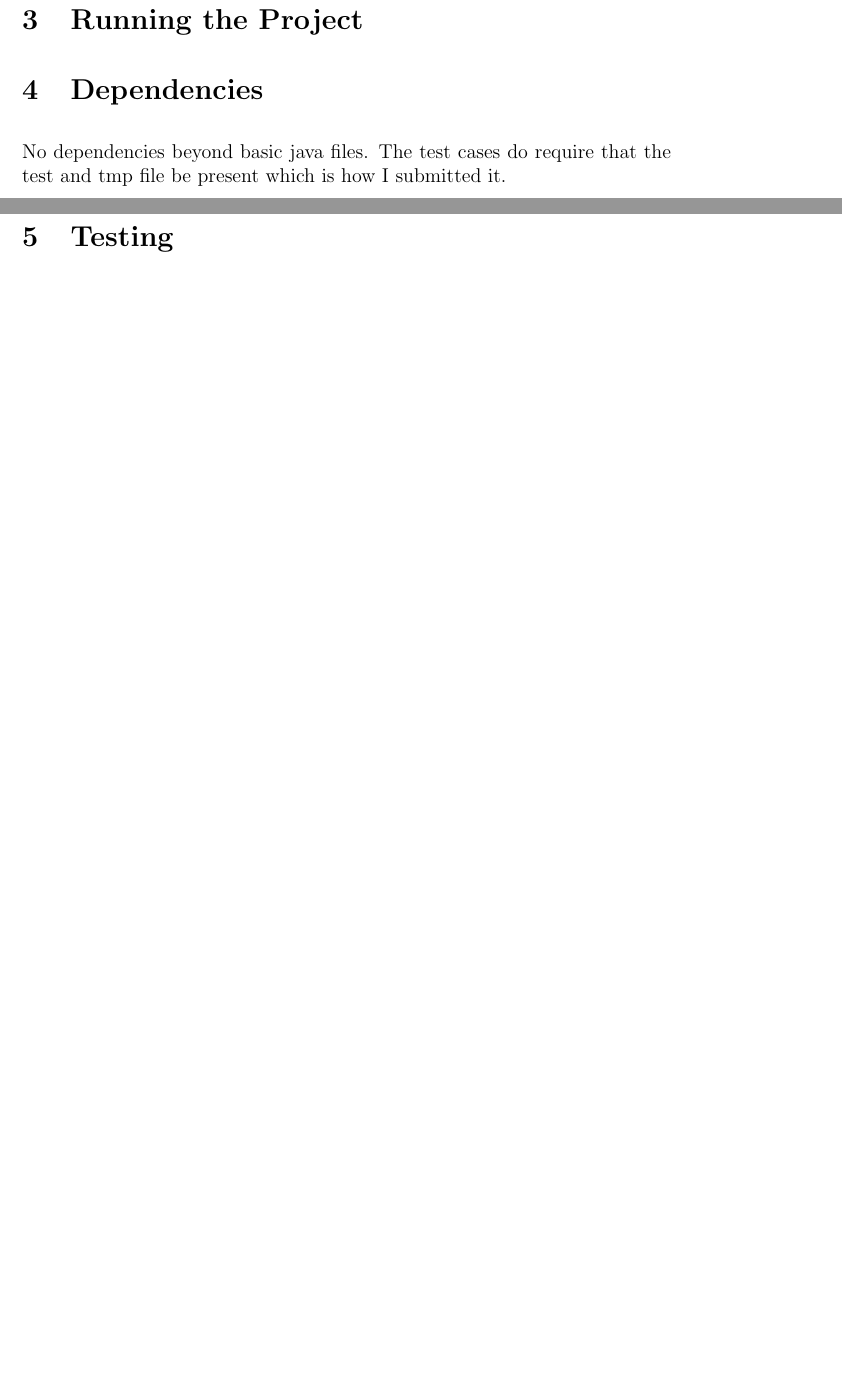
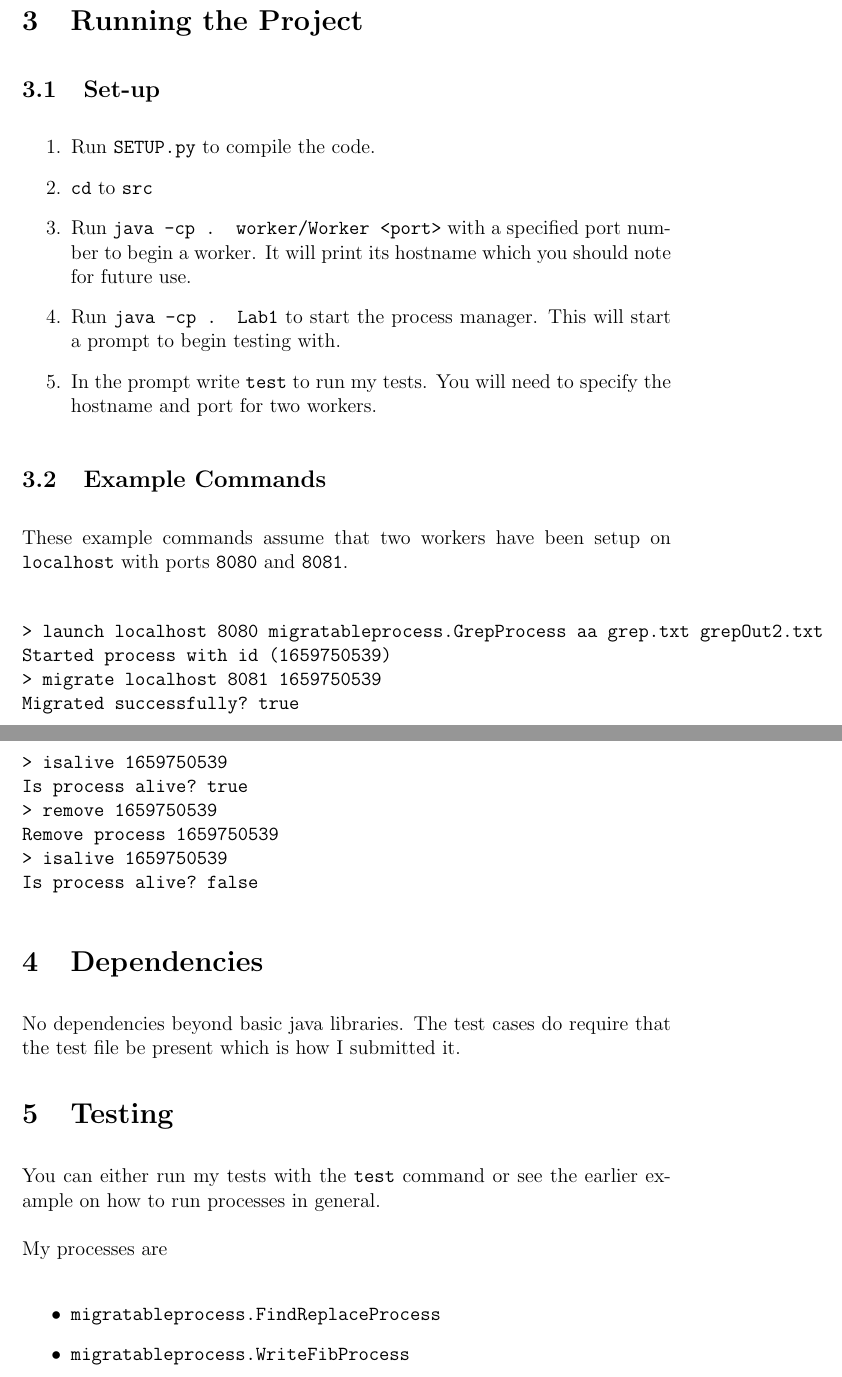
Before and after one commit to sbarton272/15-440lab1, a LaTeX document (documentation/sebartonLab1.tex): two parts of pages 11 and 12 of 12 before the commit and two parts of pages 12 and 13 of 13 after it, joined at a grey line, cut so that both start at the same text, the shorter picture padded with empty space. Compiled offline with pdfLaTeX.

Commit message:
Finished documentation and created duplicate test dir

```diff
--- a/documentation/sebartonLab1.tex
+++ b/documentation/sebartonLab1.tex
@@ -150,14 +158,47 @@ The suspend operation is kept the same as the example GrepProcess. I liked this
 
 \section{Running the Project}
 
+\subsection{Set-up}
+\begin{enumerate}
+\item Run \texttt{SETUP.py} to compile the code.
+\item \texttt{cd} to \texttt{src}
+\item Run \texttt{java -cp . worker/Worker <port>} with a specified port number to begin a worker. It will print its hostname which you should note for future use.
+\item Run \texttt{java -cp . Lab1} to start the process manager. This will start a prompt to begin testing with.
+\item In the prompt write \texttt{test} to run my tests. You will need to specify the hostname and port for two workers.
+\end{enumerate}
+
+\subsection{Example Commands}
+These example commands assume that two workers have been setup on \texttt{localhost} with ports \texttt{8080} and \texttt{8081}.
+
+\begin{verbatim}
+> launch localhost 8080 migratableprocess.GrepProcess aa grep.txt grepOut2.txt
+Started process with id (1659750539)
+> migrate localhost 8081 1659750539
+Migrated successfully? true
+> isalive 1659750539
+Is process alive? true
+> remove 1659750539
+Remove process 1659750539
+> isalive 1659750539
+Is process alive? false
+\end{verbatim}
+
 %------------------------------------------
 
 \section{Dependencies}
 
-No dependencies beyond basic java files. The test cases do require that the test and tmp file be present which is how I submitted it.
+No dependencies beyond basic java libraries. The test cases do require that the test file be present which is how I submitted it.
 
 %------------------------------------------
 
 \section{Testing}
 
+You can either run my tests with the \texttt{test} command or see the earlier example on how to run processes in general.
+
+My processes are
+\begin{itemize}
+\item \texttt{migratableprocess.FindReplaceProcess}
+\item \texttt{migratableprocess.WriteFibProcess}
+\end{itemize}
+
 \end{document}
```
Also changed, not shown: documentation/sebartonLab1.pdf, documentation/sebartonLab1.tex (16 more changed lines), 3 other files.
